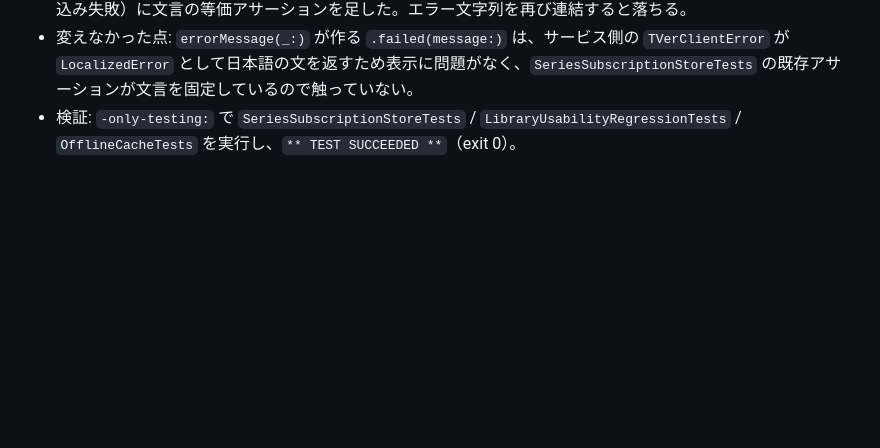
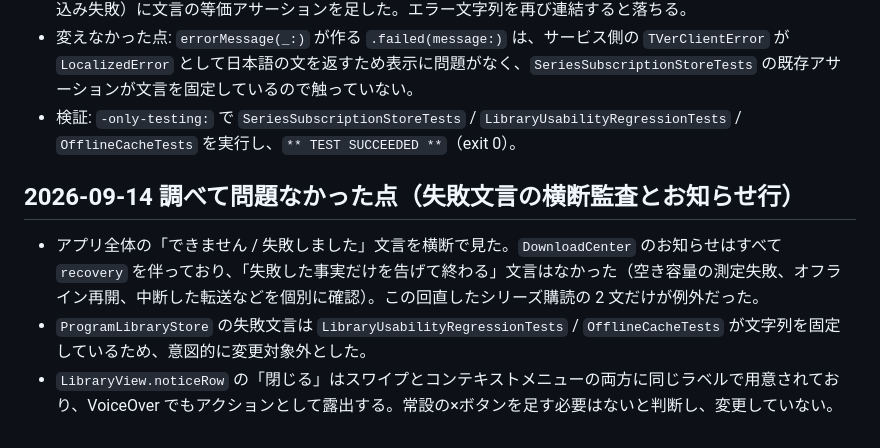
Before and after one commit to nmt3325/TVerClient, a Markdown page: docs/ui-usability-review.md, the part around the change. Drawn GitHub-style; blank space fills up the shorter version.

Commit message:
docs(ui-review): record the failure-wording sweep that found no further defects

```diff
--- a/docs/ui-usability-review.md
+++ b/docs/ui-usability-review.md
@@ -295,3 +295,9 @@ TEST_RUNNER_RECORD_UI_SNAPSHOTS=1 xcodebuild \
 - 退行防止: `SeriesSubscriptionStoreTests` の既存 2 テスト（壊れた保存データの復元、最後の購読解除の書き込み失敗）に文言の等価アサーションを足した。エラー文字列を再び連結すると落ちる。
 - 変えなかった点: `errorMessage(_:)` が作る `.failed(message:)` は、サービス側の `TVerClientError` が `LocalizedError` として日本語の文を返すため表示に問題がなく、`SeriesSubscriptionStoreTests` の既存アサーションが文言を固定しているので触っていない。
 - 検証: `-only-testing:` で `SeriesSubscriptionStoreTests` / `LibraryUsabilityRegressionTests` / `OfflineCacheTests` を実行し、`** TEST SUCCEEDED **`（exit 0）。
+
+## 2026-09-14 調べて問題なかった点（失敗文言の横断監査とお知らせ行）
+
+- アプリ全体の「できません / 失敗しました」文言を横断で見た。`DownloadCenter` のお知らせはすべて `recovery` を伴っており、「失敗した事実だけを告げて終わる」文言はなかった（空き容量の測定失敗、オフライン再開、中断した転送などを個別に確認）。この回直したシリーズ購読の 2 文だけが例外だった。
+- `ProgramLibraryStore` の失敗文言は `LibraryUsabilityRegressionTests` / `OfflineCacheTests` が文字列を固定しているため、意図的に変更対象外とした。
+- `LibraryView.noticeRow` の「閉じる」はスワイプとコンテキストメニューの両方に同じラベルで用意されており、VoiceOver でもアクションとして露出する。常設の×ボタンを足す必要はないと判断し、変更していない。
```
